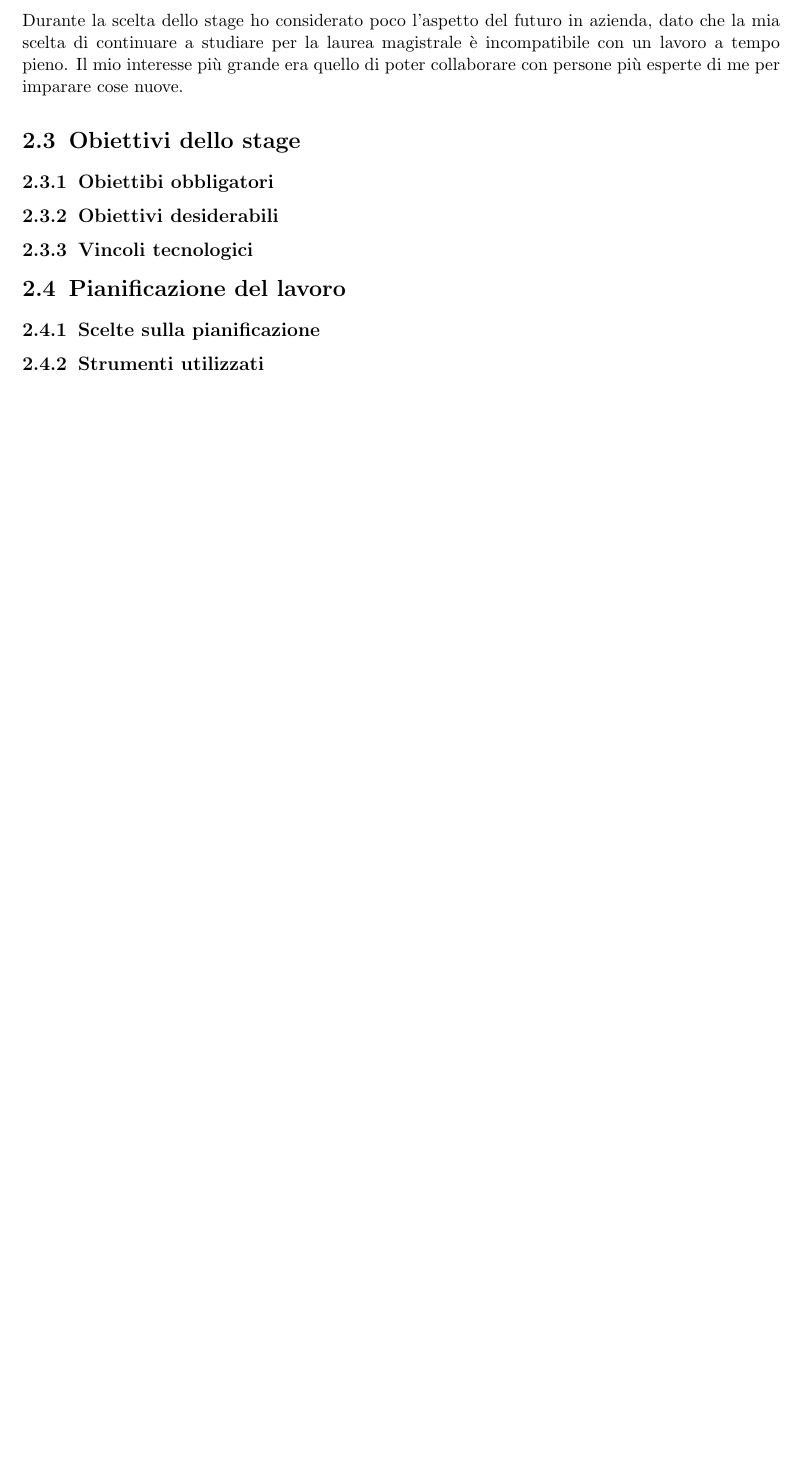
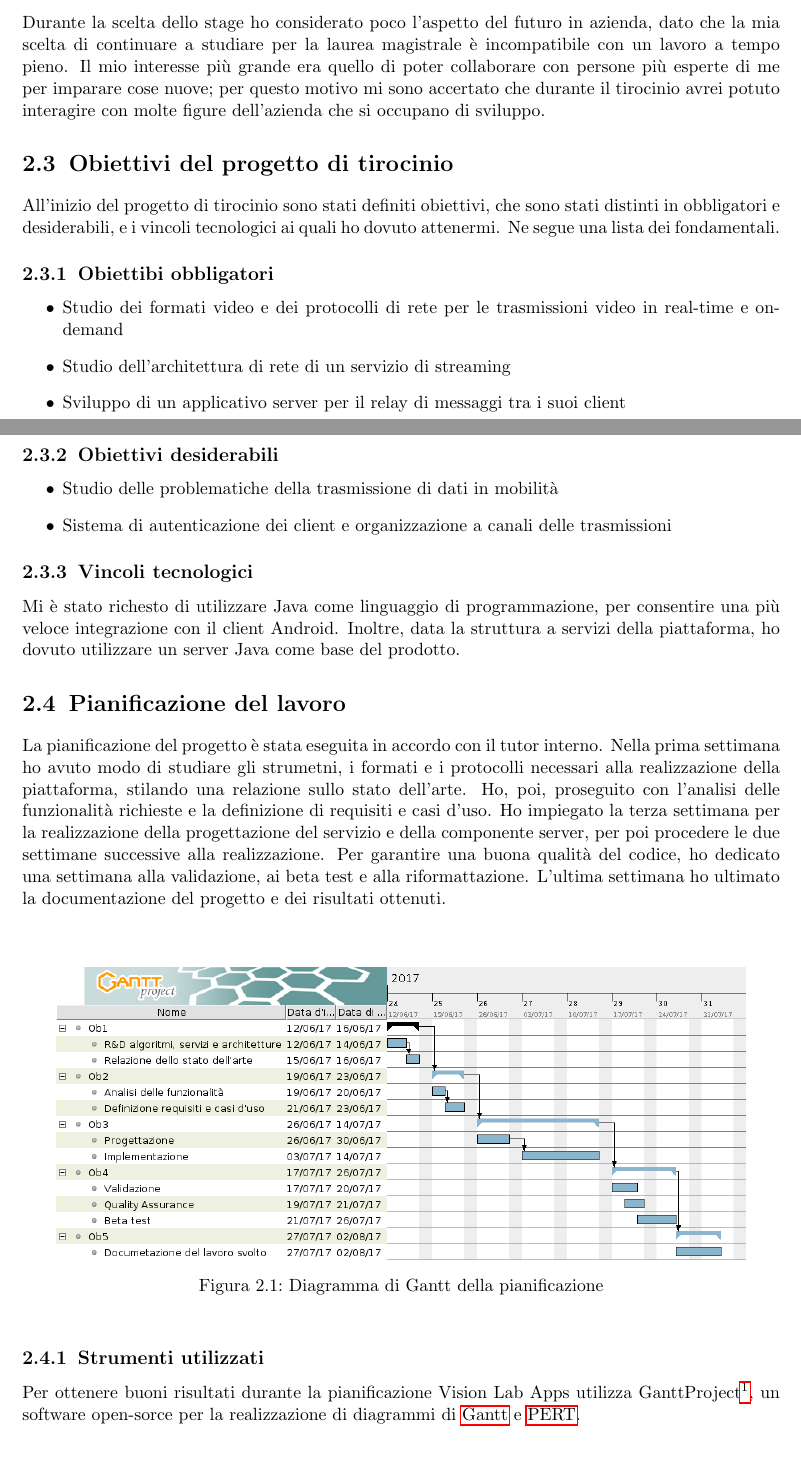
Before and after one commit to bertof/Rapporto-di-fine-stage, a LaTeX thesis (tesi.tex, which reads capitoli/capitolo-2.tex): part of page 15 of 18 before the commit and two parts of pages 15 and 16 of 19 after it, the two joined at a grey line, cut so that both start at the same text, the shorter picture padded with empty space. Compiled offline with pdfLaTeX.

Commit message:
pick # This is a combination of 3 commits.
Pausa cena

Pranzo

Scrittura base capitolo2

```diff
--- a/capitoli/capitolo-2.tex
+++ b/capitoli/capitolo-2.tex
@@ -49,19 +47,37 @@
    Al momento della scelta di quale stage accettare, tra quelli proposti, ho preferito optare per lo stage che proponeva argomenti per me più nuovi e meno conosciuti.
 
    \subsection{Scelta dell'azienda}
-   Durante la scelta dello stage ho considerato poco l'aspetto del futuro in azienda, dato che la mia scelta di continuare a studiare per la laurea magistrale è incompatibile con un lavoro a tempo pieno. Il mio interesse più grande era quello di poter collaborare con persone più esperte di me per imparare cose nuove.
+   Durante la scelta dello stage ho considerato poco l'aspetto del futuro in azienda, dato che la mia scelta di continuare a studiare per la laurea magistrale è incompatibile con un lavoro a tempo pieno. Il mio interesse più grande era quello di poter collaborare con persone più esperte di me per imparare cose nuove; per questo motivo mi sono accertato che durante il tirocinio avrei potuto interagire con molte figure dell'azienda che si occupano di sviluppo.
 
 
-\section{Obiettivi dello stage}
+\section{Obiettivi del progetto di tirocinio}
+All'inizio del progetto di tirocinio sono stati definiti obiettivi, che sono stati distinti in obbligatori e desiderabili, e i vincoli tecnologici ai quali ho dovuto attenermi. Ne segue una lista dei fondamentali.
 
    \subsection{Obiettibi obbligatori}
+   \begin{itemize}
+      \item{Studio dei formati video e dei protocolli di rete per le trasmissioni video in real-time e on-demand}
+      \item{Studio dell'architettura di rete di un servizio di streaming}
+      \item{Sviluppo di un applicativo server per il relay di messaggi tra i suoi client}
+   \end{itemize}
 
    \subsection{Obiettivi desiderabili}
+   \begin{itemize}
+      \item{Studio delle problematiche della trasmissione di dati in mobilità}
+      \item{Sistema di autenticazione dei client e organizzazione a canali delle trasmissioni}
+   \end{itemize}
 
    \subsection{Vincoli tecnologici}
+   Mi è stato richesto di utilizzare Java come linguaggio di programmazione, per consentire una più veloce integrazione con il client Android. Inoltre, data la struttura a servizi della piattaforma, ho dovuto utilizzare un server Java come base del prodotto.
 
 \section{Pianificazione del lavoro}
-
-   \subsection{Scelte sulla pianificazione}
+%TODO: pianificazione del lavoro
+La pianificazione del progetto è stata eseguita in accordo con il tutor interno. Nella prima settimana ho avuto modo di studiare gli strumetni, i formati e i protocolli necessari alla realizzazione della piattaforma, stilando una relazione sullo stato dell'arte. Ho, poi, proseguito con l'analisi delle funzionalità richieste e la definizione di requisiti e casi d'uso. Ho impiegato la terza settimana per la realizzazione della progettazione del servizio e della componente server, per poi procedere le due settimane successive alla realizzazione. Per garantire una buona qualità del codice, ho dedicato una settimana alla validazione, ai beta test e alla riformattazione. L'ultima settimana ho ultimato la documentazione del progetto e dei risultati ottenuti.
+\begin{figure}[H]
+   \begin{center}
+      \includegraphics[height=8cm,width=15cm,keepaspectratio]{immagini/pianificazione-gantt}
+      \caption{Diagramma di Gantt della pianificazione}
+   \end{center}
+\end{figure}
 
    \subsection{Strumenti utilizzati}
+   Per ottenere buoni risultati durante la pianificazione \nomeAzienda{} utilizza GanttProject\footnote{Sito web del progetto GanttProject: \href{http://www.ganttproject.biz/}{www.ganttproject.biz}}, un software open-sorce per la realizzazione di diagrammi di \gls{Gantt} e \gls{PERT}.
```
Also changed, not shown: capitoli/capitolo-1.tex (+3 -3 lines), fine/glossario.tex (+13 -0 lines), immagini/pianificazione-gantt.png (added), tesi.pdf, capitoli/capitolo-2.tex (14 more changed lines).
